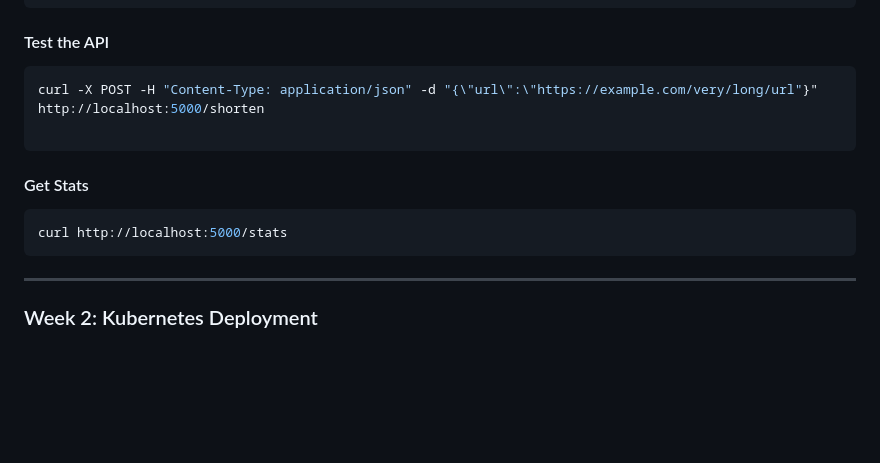
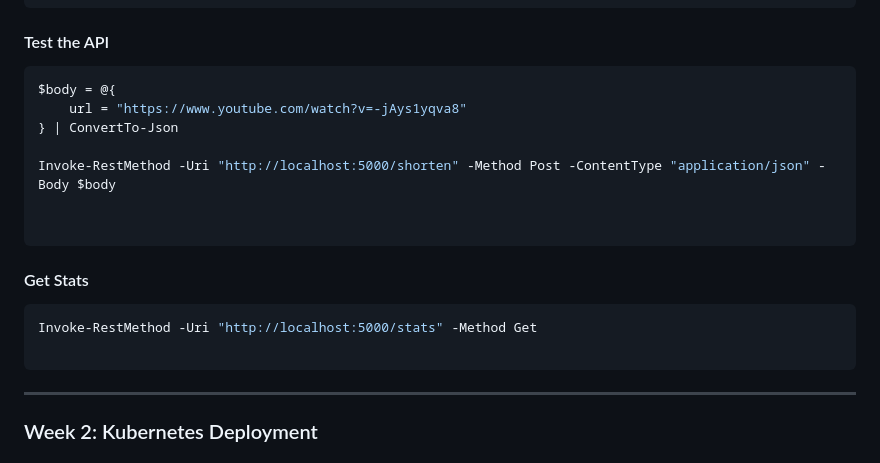
Before and after one commit to chaitanya1705/ShortifyURL, a Markdown page: README.md, the part around the change. GitHub-like rendering; blank space fills up the shorter version.

````diff
--- a/README.md
+++ b/README.md
@@ -58,12 +58,18 @@ docker run -d --name url-shortener -p 5000:5000 --link redis:redis -e REDIS_HOST
 ```
 #### Test the API
 ```sh
-curl -X POST -H "Content-Type: application/json" -d "{\"url\":\"https://example.com/very/long/url"}" http://localhost:5000/shorten
+$body = @{
+    url = "https://www.youtube.com/watch?v=-jAys1yqva8"
+} | ConvertTo-Json
+
+Invoke-RestMethod -Uri "http://localhost:5000/shorten" -Method Post -ContentType "application/json" -Body $body
+
 
 ```
 #### Get Stats
 ```sh
-curl http://localhost:5000/stats
+Invoke-RestMethod -Uri "http://localhost:5000/stats" -Method Get
+
 ```
 
 ---
````
